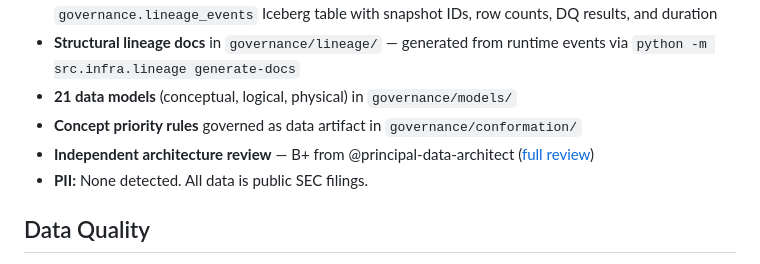
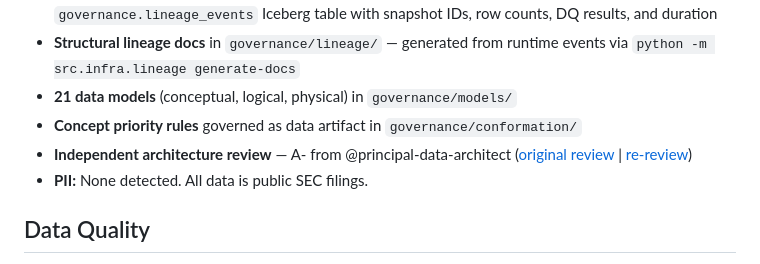
Before and after one commit to jcernauske/sec-edgair, a Markdown page: README.md, the part around one of its changes. GitHub-like rendering.

```diff
--- a/README.md
+++ b/README.md
@@ -137,7 +137,7 @@ Every transformation produces governance artifacts automatically:
 - **Structural lineage docs** in `governance/lineage/` — generated from runtime events via `python -m src.infra.lineage generate-docs`
 - **21 data models** (conceptual, logical, physical) in `governance/models/`
 - **Concept priority rules** governed as data artifact in `governance/conformation/`
-- **Independent architecture review** — B+ from @principal-data-architect ([full review](governance/reviews/principal-data-architect-review.md))
+- **Independent architecture review** — A- from @principal-data-architect ([original review](governance/reviews/principal-data-architect-review.md) | [re-review](governance/reviews/principal-data-architect-re-review.md))
 - **PII:** None detected. All data is public SEC filings.
 
 ## Data Quality
```
Also changed, not shown: other parts of README.md (+1 -1 lines), governance/reviews/principal-data-architect-re-review.md (added, +139 -0 lines).
